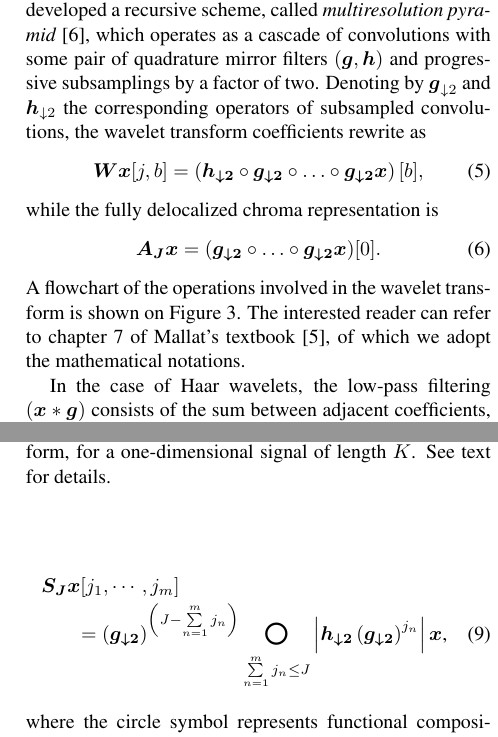
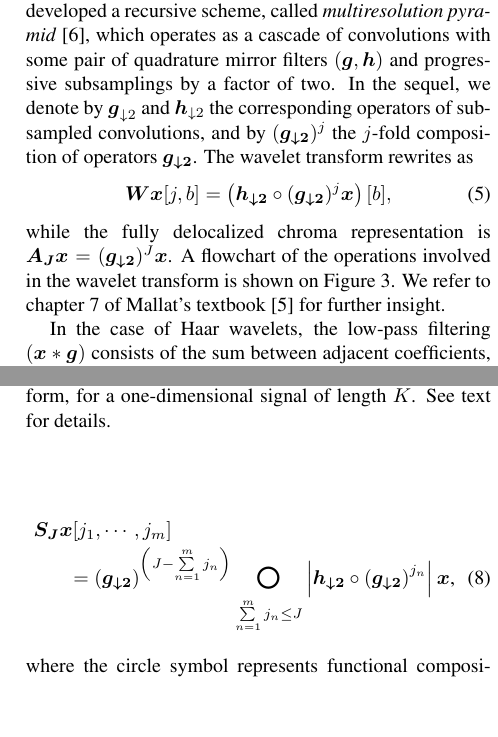
Before and after one commit to crm313/ISMIR2016, a LaTeX paper (WaveletScatteringISMIR2016.tex): two parts of the columns of pages 3 and 4 of 5, joined at a grey line, cut so that both start at the same text, the shorter picture padded with empty space. Compiled offline with pdfLaTeX.

Commit message:
j-fold composition of operators in Section 3

```diff
--- a/WaveletScatteringISMIR2016.tex
+++ b/WaveletScatteringISMIR2016.tex
@@ -358,27 +358,25 @@ To improve this, Mallat has developed a recursive scheme, called
 \emph{multiresolution pyramid} \cite{mallat1989theory}, which operates as a cascade
 of convolutions with some pair of quadrature mirror filters
 $(\boldsymbol{g}, \boldsymbol{h})$ and progressive subsamplings by a factor of two.
-Denoting by $\boldsymbol{g}_{\downarrow 2}$ and
+In the sequel, we denote by $\boldsymbol{g}_{\downarrow 2}$ and
 $\boldsymbol{h}_{\downarrow 2}$ the corresponding operators of subsampled
-convolutions, the wavelet transform coefficients rewrite as
+convolutions, and by $(\boldsymbol{g_{\downarrow 2}})^j$ the $j$-fold composition
+of operators $\boldsymbol{g_{\downarrow 2}}$.
+The wavelet transform rewrites as
 \begin{equation}
 \boldsymbol{Wx}[j,b] =
 \left(
 \boldsymbol{h_{\downarrow 2}} \circ
-\boldsymbol{g_{\downarrow 2}} \circ \ldots \circ
-\boldsymbol{g_{\downarrow 2}}\boldsymbol{x}
+(\boldsymbol{g_{\downarrow 2}})^j \boldsymbol{x}
 \right)[b],
 \end{equation}
 while the fully delocalized chroma representation is
-\begin{equation}
-\boldsymbol{A_J x} =
-(\boldsymbol{g_{\downarrow 2}} \circ \ldots \circ
-\boldsymbol{g_{\downarrow 2}}\boldsymbol{x})[0].
-\end{equation}
+$\boldsymbol{A_J x} =
+(\boldsymbol{g_{\downarrow 2}})^J \boldsymbol{x}$.
 A flowchart of the operations involved in the wavelet transform is shown on
 Figure \ref{fig:wavelet-flowchart}.
-The interested reader can refer to chapter 7 of Mallat's textbook \cite{mallat2008wavelet},
-of which we adopt the mathematical notations.
+We refer to chapter 7 of Mallat's textbook \cite{mallat2008wavelet}
+for further insight.
 
 \begin{figure}[t]
     \begin{center}
@@ -487,7 +485,7 @@ $\boldsymbol{x_1}[j_1, b] =
 (\boldsymbol{g_{\downarrow 2}})^{\left(J - \sum_{n=1}^{m} \limits j_n \right)}
 \Circ_{ \sum_{n=1}^{m} \limits j_n \leq J  }
 \left \vert
-\boldsymbol{h_{\downarrow 2}}
+\boldsymbol{h_{\downarrow 2}} \circ
 \left( \boldsymbol{g_{\downarrow 2}} \right)^{j_{n}}
 \right \vert
 \boldsymbol{x}},
```
Also changed, not shown: WaveletScatteringISMIR2016.pdf, 2 other files.
